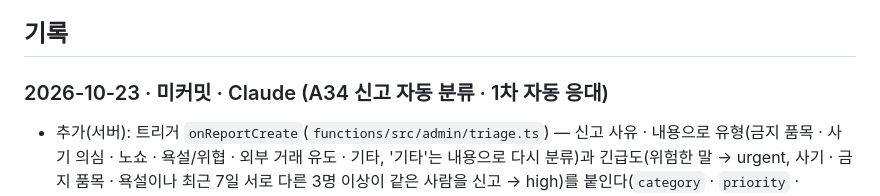
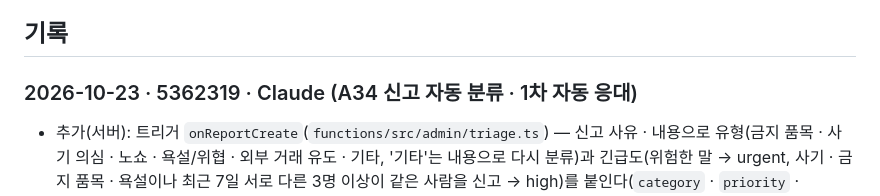
Before and after one commit to redbrownbear/ProjcetErrand, a Markdown page: docs/WORKLOG.md, the part around the change. Drawn GitHub-style.

Commit message:
[main] 20261023 WORKLOG A34 커밋 해시
Co-Authored-By: Claude Opus 5.5 (1M context) <noreply@anthropic.com>
Claude-Session: https://claude.ai/code/session_01NLPqrtxMmc4AUgAVqhvbdr

```diff
--- a/docs/WORKLOG.md
+++ b/docs/WORKLOG.md
@@ -141,7 +141,7 @@
 
 ## 기록
 
-### 2026-10-23 · 미커밋 · Claude (A34 신고 자동 분류 · 1차 자동 응대)
+### 2026-10-23 · 5362319 · Claude (A34 신고 자동 분류 · 1차 자동 응대)
 - 추가(서버): 트리거 `onReportCreate`(`functions/src/admin/triage.ts`) — 신고 사유 · 내용으로 유형(금지 품목 · 사기 의심 · 노쇼 · 욕설/위협 · 외부 거래 유도 · 기타, '기타'는 내용으로 다시 분류)과
   긴급도(위험한 말 → urgent, 사기 · 금지 품목 · 욕설이나 최근 7일 서로 다른 3명 이상이 같은 사람을 신고 → high)를 붙인다(`category` · `priority` · `signals` · `repeatCount`).
   신고자에게 유형별 **1차 안내** 알림(`report.received` — 위험하면 112 · 차단, 사기면 앱 밖 송금 금지 등. 환불 · 처리 시한은 약속하지 않음), 신고마다 한 번.
```
